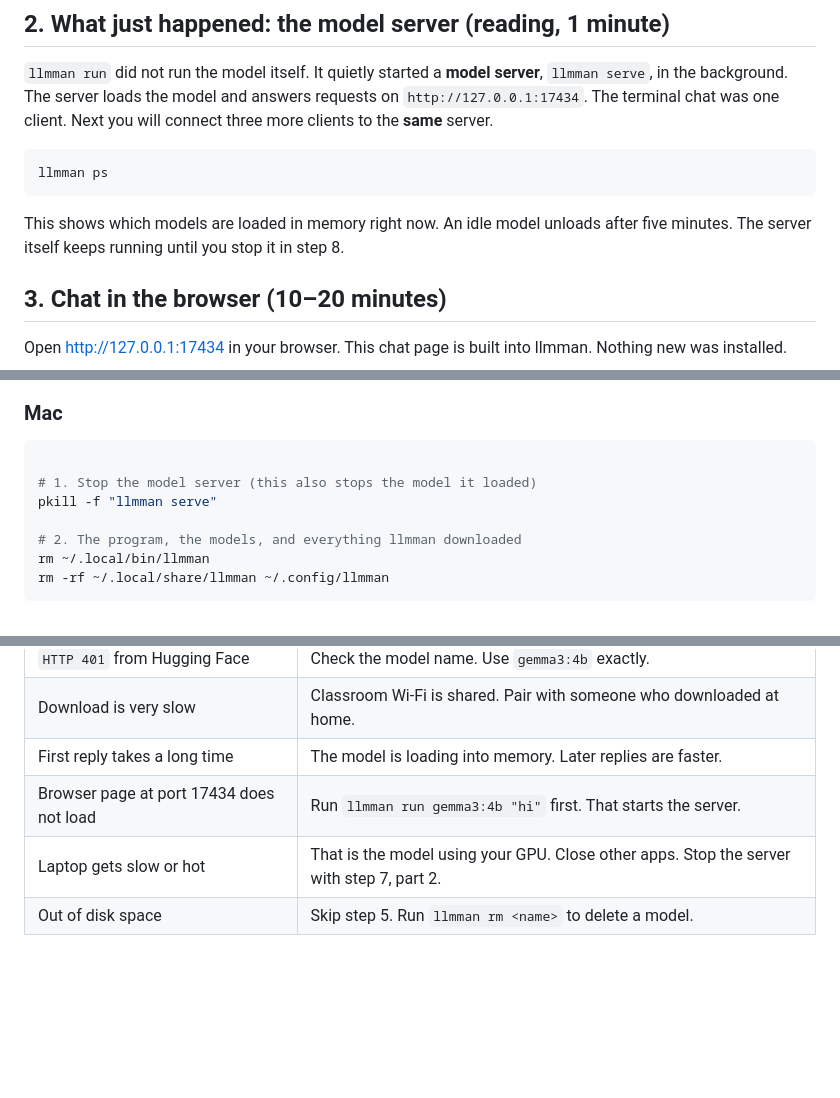
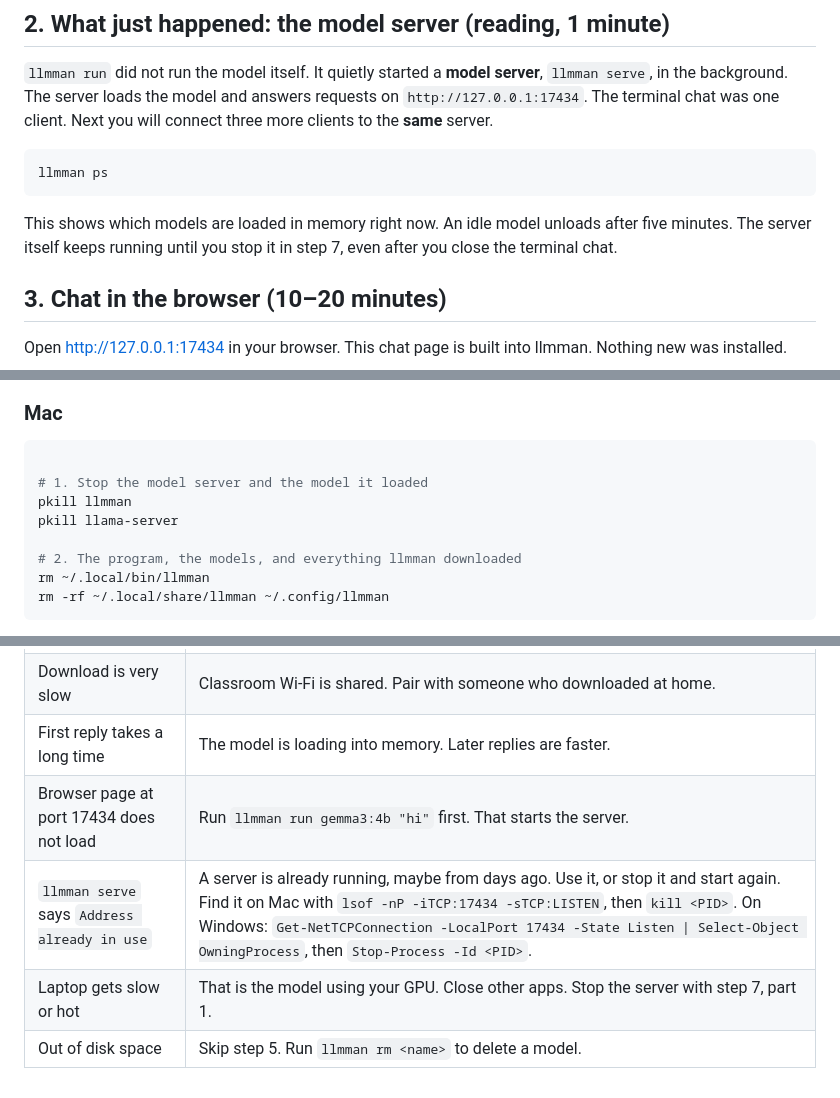
Before and after one commit to DS219/spark-seprep, a Markdown page: class-practice/llmman-tutorial/README.md, 3 parts joined by grey strips. GitHub-like rendering; blank space fills up the shorter version.

Commit message:
llmman tutorial: stop the server by process name; add Address already in use fix

````diff
--- a/class-practice/llmman-tutorial/README.md
+++ b/class-practice/llmman-tutorial/README.md
@@ -126,7 +126,8 @@ llmman ps
 ```
 
 This shows which models are loaded in memory right now. An idle model unloads
-after five minutes. The server itself keeps running until you stop it in step 8.
+after five minutes. The server itself keeps running until you stop it in step 7,
+even after you close the terminal chat.
 
 ## 3. Chat in the browser (10–20 minutes)
 
@@ -225,8 +226,9 @@ Do this even if you plan to use llmman again. You can reinstall in a minute.
 
 ```bash
 
-# 1. Stop the model server (this also stops the model it loaded)
-pkill -f "llmman serve"
+# 1. Stop the model server and the model it loaded
+pkill llmman
+pkill llama-server
 
 # 2. The program, the models, and everything llmman downloaded
 rm ~/.local/bin/llmman
@@ -288,5 +290,6 @@ It stays on your laptop and is deleted in step 8. To turn it off, set
 | Download is very slow | Classroom Wi-Fi is shared. Pair with someone who downloaded at home. |
 | First reply takes a long time | The model is loading into memory. Later replies are faster. |
 | Browser page at port 17434 does not load | Run `llmman run gemma3:4b "hi"` first. That starts the server. |
-| Laptop gets slow or hot | That is the model using your GPU. Close other apps. Stop the server with step 7, part 2. |
+| `llmman serve` says `Address already in use` | A server is already running, maybe from days ago. Use it, or stop it and start again. Find it on Mac with `lsof -nP -iTCP:17434 -sTCP:LISTEN`, then `kill <PID>`. On Windows: `Get-NetTCPConnection -LocalPort 17434 -State Listen \| Select-Object OwningProcess`, then `Stop-Process -Id <PID>`. |
+| Laptop gets slow or hot | That is the model using your GPU. Close other apps. Stop the server with step 7, part 1. |
 | Out of disk space | Skip step 5. Run `llmman rm <name>` to delete a model. |
````
Also changed, not shown: other parts of class-practice/llmman-tutorial/README.md (+1 -1 lines), lessons/lesson-8/slides.md (+2 -2 lines).
